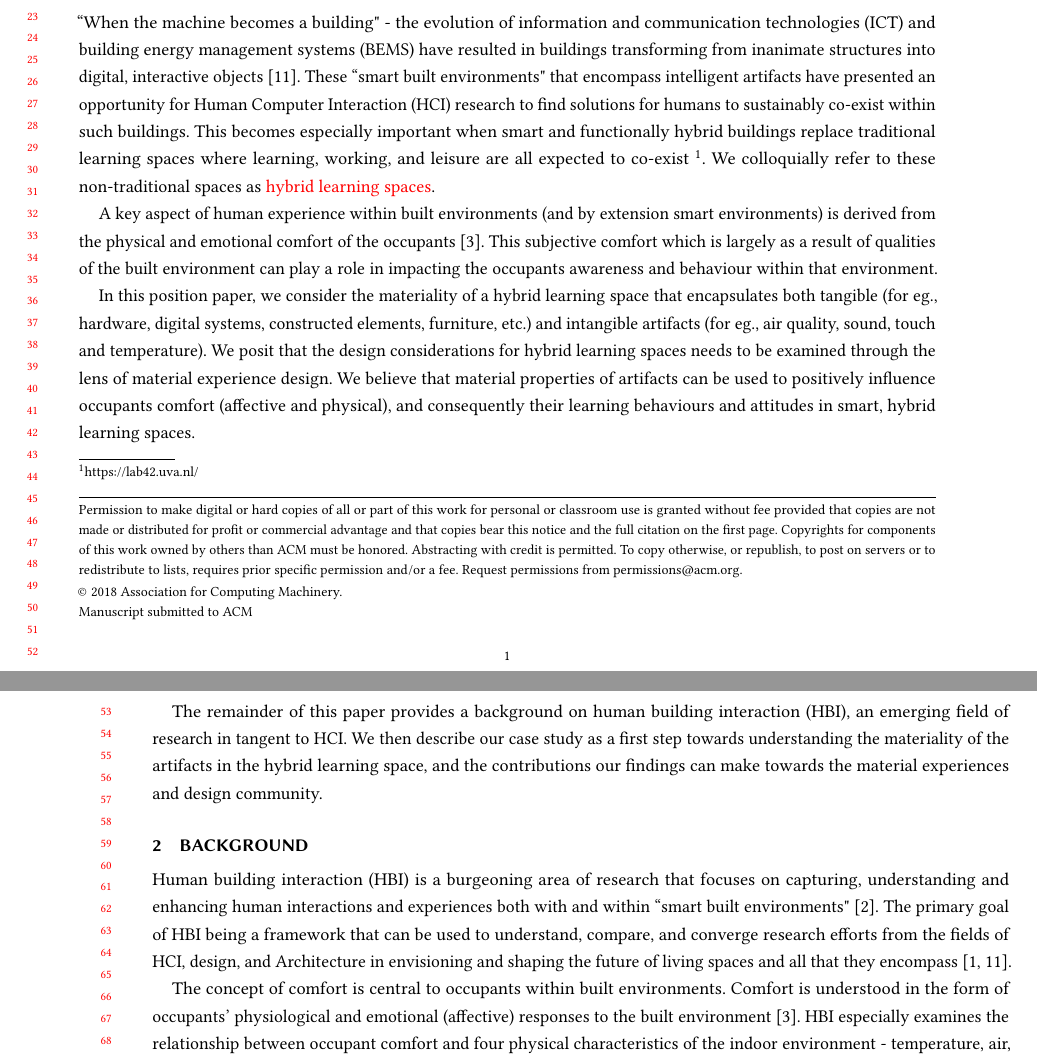
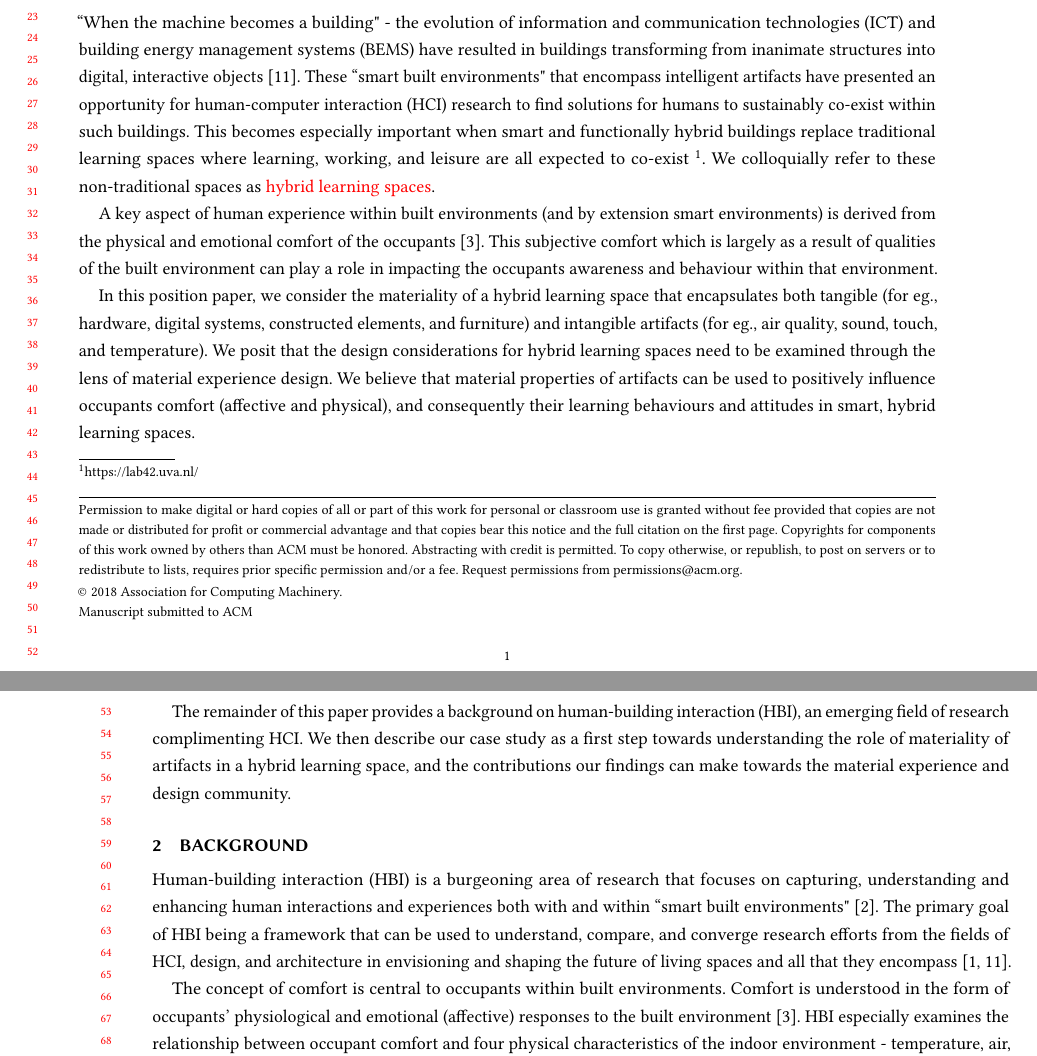
Before and after one commit to shrutirao94/body-materials-affective-comfort, a LaTeX paper (main.tex): two parts of pages 1 and 2 of 4, joined at a grey line, cut so that both start at the same text. Compiled offline with pdfLaTeX.

Commit message:
[EDIT] Rewritten paper outline to reflect new information.

```diff
--- a/main.tex
+++ b/main.tex
@@ -150,23 +150,23 @@ Given that people spend a significant amount of time within built spaces, design
 
 \section{Introduction}
 % smart buildings + hybrid
-``When the machine becomes a building" - the evolution of information and communication technologies (ICT) and building energy management systems (BEMS) have resulted in buildings transforming from inanimate structures into digital, interactive objects \cite{nembrini2017human}. These ``smart built environments" that encompass intelligent artifacts have presented an opportunity for Human Computer Interaction (HCI) research to find solutions for humans to sustainably co-exist within such buildings. This becomes especially important when smart and functionally hybrid buildings replace traditional learning spaces where learning, working, and leisure are all expected to co-exist \footnote{https://lab42.uva.nl/}. We colloquially refer to these non-traditional spaces as \textcolor{red}{hybrid learning spaces}.
+``When the machine becomes a building" - the evolution of information and communication technologies (ICT) and building energy management systems (BEMS) have resulted in buildings transforming from inanimate structures into digital, interactive objects \cite{nembrini2017human}. These ``smart built environments" that encompass intelligent artifacts have presented an opportunity for human-computer interaction (HCI) research to find solutions for humans to sustainably co-exist within such buildings. This becomes especially important when smart and functionally hybrid buildings replace traditional learning spaces where learning, working, and leisure are all expected to co-exist \footnote{https://lab42.uva.nl/}. We colloquially refer to these non-traditional spaces as \textcolor{red}{hybrid learning spaces}.
 
 % comfort
 A key aspect of human experience within built environments (and by extension smart environments) is derived from the physical and emotional comfort of the occupants \cite{alavi2017comfort}. This subjective comfort which is largely as a result of qualities of the built environment can play a role in impacting the occupants awareness and behaviour within that environment.
 
 % position
-In this position paper, we consider the materiality of a hybrid learning space that encapsulates both tangible (for eg., hardware, digital systems, constructed elements, furniture, etc.) and intangible artifacts (for eg., air quality, sound, touch and temperature). We posit that the design considerations for hybrid learning spaces needs to be examined through the lens of material experience design. We believe that material properties of artifacts can be used to positively influence occupants comfort (affective and physical), and consequently their learning behaviours and attitudes in smart, hybrid learning spaces.
+In this position paper, we consider the materiality of a hybrid learning space that encapsulates both tangible (for eg., hardware, digital systems, constructed elements, and furniture) and intangible artifacts (for eg., air quality, sound, touch, and temperature). We posit that the design considerations for hybrid learning spaces need to be examined through the lens of material experience design. We believe that material properties of artifacts can be used to positively influence occupants comfort (affective and physical), and consequently their learning behaviours and attitudes in smart, hybrid learning spaces.
 
 % We posit that materiality needs to be examined through the lens of smart, hybrid learning spaces, and designed in a manner that positively influences occupants subjective comfort (affective and physical), and consequently their learning behaviours and attitudes.
 
 % paper outline
-The remainder of this paper provides a background on human building interaction (HBI), an emerging field of research in tangent to HCI. We then describe our case study as a first step towards understanding the materiality of the artifacts in the hybrid learning space, and the contributions our findings can make towards the material experiences and design community.
+The remainder of this paper provides a background on human-building interaction (HBI), an emerging field of research complimenting HCI. We then describe our case study as a first step towards understanding the role of materiality of artifacts in a hybrid learning space, and the contributions our findings can make towards the material experience and design community.
 
 
 \section{Background}
 % HBI
-Human building interaction (HBI) is a burgeoning area of research that focuses on capturing, understanding and enhancing human interactions and experiences both with and within ``smart built environments" \cite{alavi2016future}. The primary goal of HBI being a framework that can be used to understand, compare, and converge research efforts from the fields of HCI, design, and Architecture in envisioning and shaping the future of living spaces and all that they encompass \cite{nembrini2017human, alavi2018artifacts}.
+Human-building interaction (HBI) is a burgeoning area of research that focuses on capturing, understanding and enhancing human interactions and experiences both with and within ``smart built environments" \cite{alavi2016future}. The primary goal of HBI being a framework that can be used to understand, compare, and converge research efforts from the fields of HCI, design, and architecture in envisioning and shaping the future of living spaces and all that they encompass \cite{nembrini2017human, alavi2018artifacts}.
 
 % Comfort and Affect in Built Environment
 The concept of comfort is central to occupants within built environments. Comfort is understood in the form of occupants' physiological and emotional (affective) responses to the built environment \cite{alavi2017comfort}. HBI especially examines the relationship between occupant comfort and four physical characteristics of the indoor environment - temperature, air, light and sound \cite{hawkes2007environmental, bluyssen2009indoor}.
```
